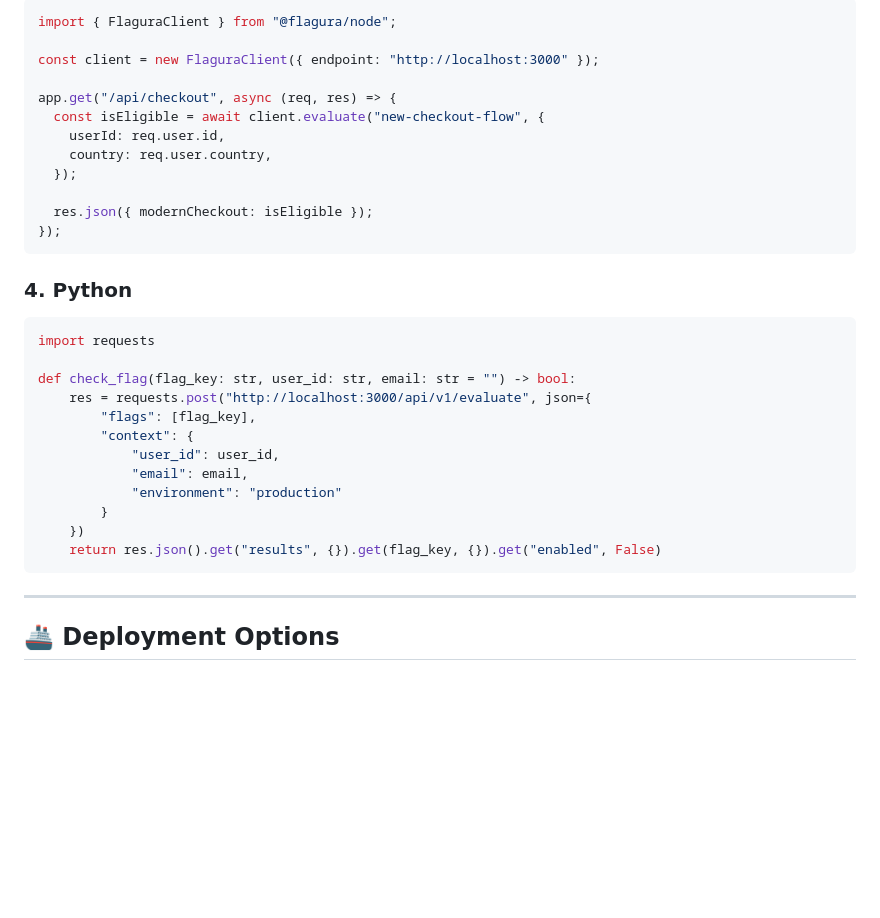
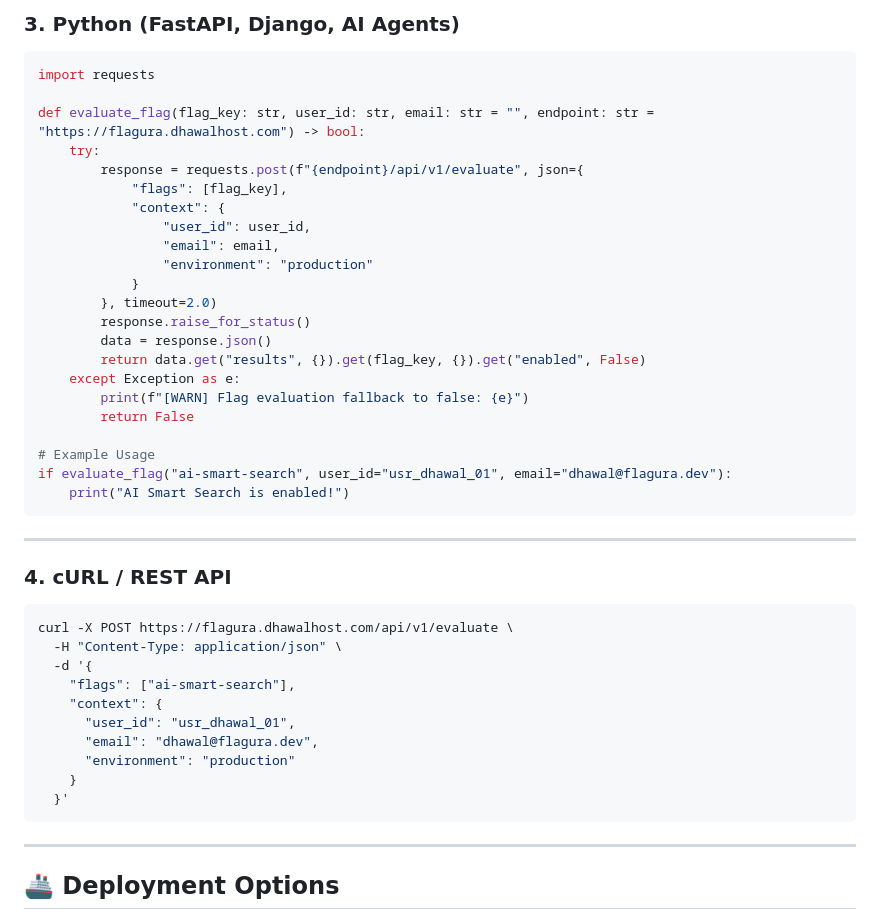
Before and after one commit to dhawalhost/flagura, a Markdown page: README.md, the part around one of its changes. Drawn GitHub-style; blank space fills up the shorter version.

Commit message:
docs: update SDK & integration examples for Go, TypeScript, Python, and REST API

````diff
--- a/README.md
+++ b/README.md
@@ -262,34 +311,46 @@ export function SmartSearch() {
 
-```javascript
-import { FlaguraClient } from "@flagura/node";
-
-const client = new FlaguraClient({ endpoint: "http://localhost:3000" });
-
-app.get("/api/checkout", async (req, res) => {
-  const isEligible = await client.evaluate("new-checkout-flow", {
-    userId: req.user.id,
-    country: req.user.country,
-  });
-
-  res.json({ modernCheckout: isEligible });
-});
-```
-
-### 4. Python
+### 3. Python (FastAPI, Django, AI Agents)
 
 ```python
 import requests
 
-def check_flag(flag_key: str, user_id: str, email: str = "") -> bool:
-    res = requests.post("http://localhost:3000/api/v1/evaluate", json={
-        "flags": [flag_key],
-        "context": {
-            "user_id": user_id,
-            "email": email,
-            "environment": "production"
-        }
-    })
-    return res.json().get("results", {}).get(flag_key, {}).get("enabled", False)
+def evaluate_flag(flag_key: str, user_id: str, email: str = "", endpoint: str = "https://flagura.dhawalhost.com") -> bool:
+    try:
+        response = requests.post(f"{endpoint}/api/v1/evaluate", json={
+            "flags": [flag_key],
+            "context": {
+                "user_id": user_id,
+                "email": email,
+                "environment": "production"
+            }
+        }, timeout=2.0)
+        response.raise_for_status()
+        data = response.json()
+        return data.get("results", {}).get(flag_key, {}).get("enabled", False)
+    except Exception as e:
+        print(f"[WARN] Flag evaluation fallback to false: {e}")
+        return False
+
+# Example Usage
+if evaluate_flag("ai-smart-search", user_id="usr_dhawal_01", email="dhawal@flagura.dev"):
+    print("AI Smart Search is enabled!")
+```
+
+---
+
+### 4. cURL / REST API
+
+```bash
+curl -X POST https://flagura.dhawalhost.com/api/v1/evaluate \
+  -H "Content-Type: application/json" \
+  -d '{
+    "flags": ["ai-smart-search"],
+    "context": {
+      "user_id": "usr_dhawal_01",
+      "email": "dhawal@flagura.dev",
+      "environment": "production"
+    }
+  }'
 ```
 
 ---
````
Also changed, not shown: other parts of README.md (+75 -26 lines).
